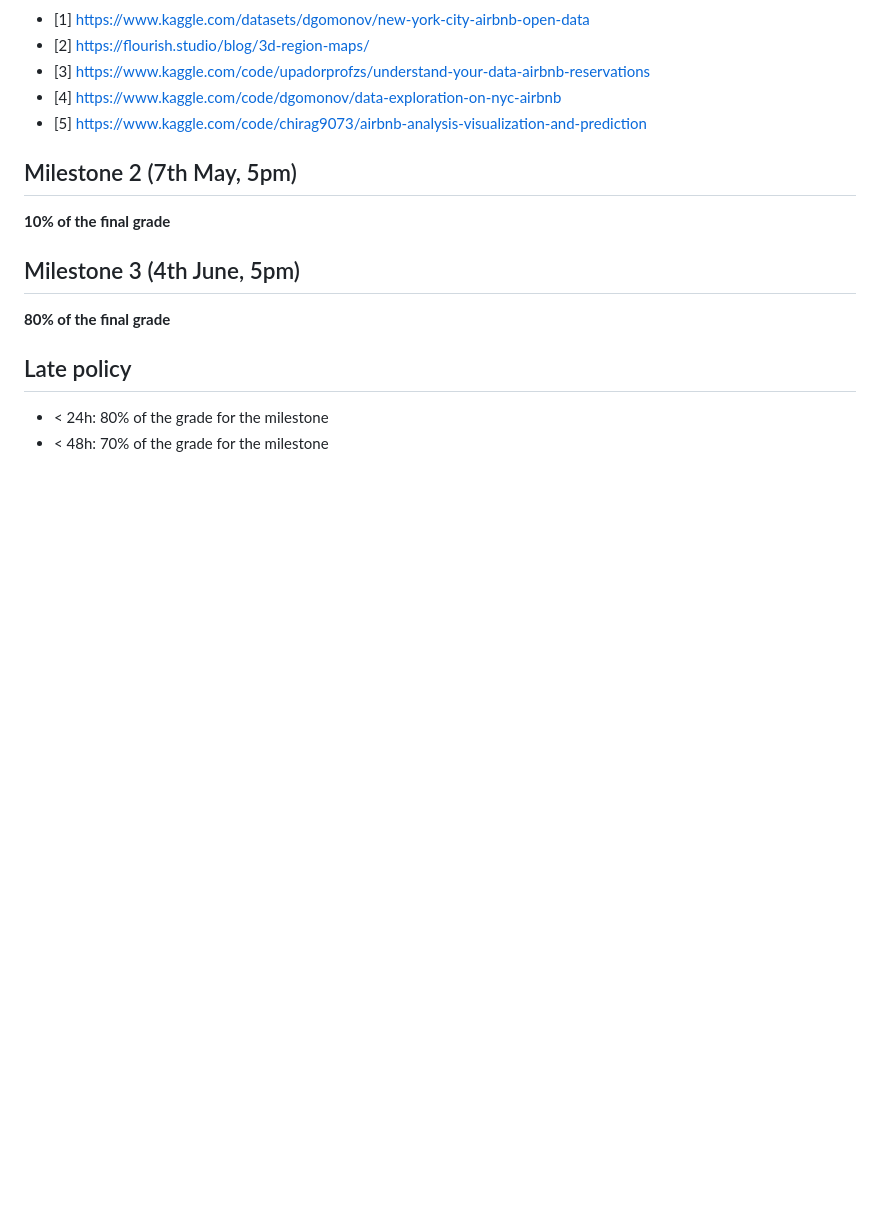
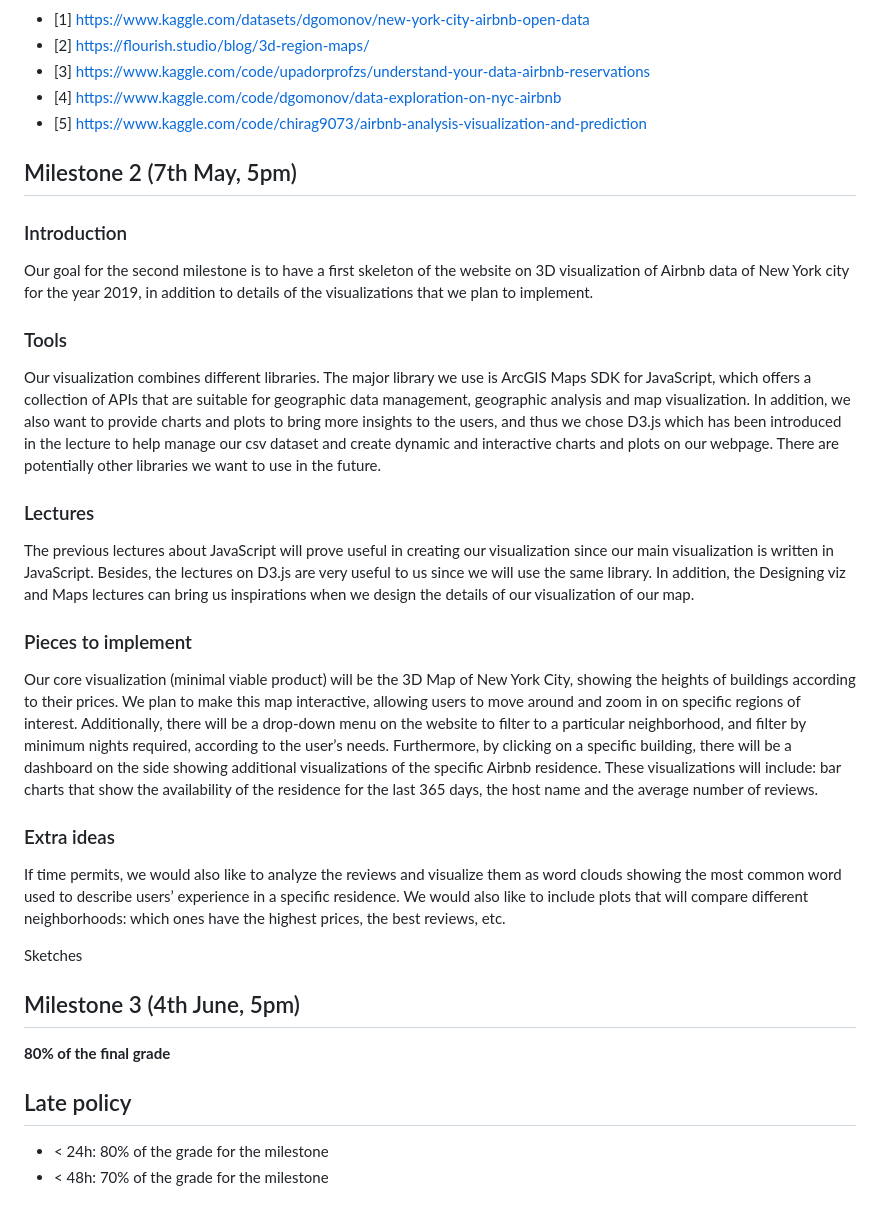
Before and after one commit to com-480-data-visualization/project-2023-xianzhi, a Markdown page: README.md, the part around the change. Rendered like a GitHub page; blank space fills up the shorter version.

```diff
--- a/README.md
+++ b/README.md
@@ -84,7 +84,32 @@ Although previous works provide us with a lot of inspiration for the project, we
 
 ## Milestone 2 (7th May, 5pm)
 
-**10% of the final grade**
+### Introduction
+
+Our goal for the second milestone is to have a first skeleton of the website on 3D visualization of Airbnb data of New York city for the year 2019, in addition to details of the visualizations that we plan to implement.
+
+### Tools
+
+Our visualization combines different libraries. The major library we use is ArcGIS Maps SDK for JavaScript, which offers a collection of APIs that are suitable for geographic data management, geographic analysis and map visualization. In addition, we also want to provide charts and plots to bring more insights to the users, and thus we chose D3.js which has been introduced in the lecture to help manage our csv dataset and create dynamic and interactive charts and plots on our webpage. There are potentially other libraries we want to use in the future.
+
+### Lectures
+
+The previous lectures about JavaScript will prove useful in creating our visualization since our main visualization is written in JavaScript. Besides, the lectures on D3.js are very useful to us since we will use the same library. In addition, the Designing viz and Maps lectures can bring us inspirations when we design the details of our visualization of our map.
+
+### Pieces to implement
+
+Our core visualization (minimal viable product) will be the 3D Map of New York City, showing the heights of buildings according to their prices.
+We plan to make this map interactive, allowing users to move around and zoom in on specific regions of interest.
+Additionally, there will be a drop-down menu on the website to filter to a particular neighborhood, and filter by minimum nights required, according to the user’s needs.
+Furthermore, by clicking on a specific building, there will be a dashboard on the side showing additional visualizations of the specific Airbnb residence. These visualizations will include: bar charts that show the availability of the residence for the last 365 days, the host name and the average number of reviews.
+
+### Extra ideas
+
+If time permits, we would also like to analyze the reviews and visualize them as word clouds showing the most common word used to describe users’ experience in a specific residence.
+We would also like to include plots that will compare different neighborhoods: which ones have the highest prices, the best reviews, etc.
+
+Sketches
+
 
 
 ## Milestone 3 (4th June, 5pm)
```
